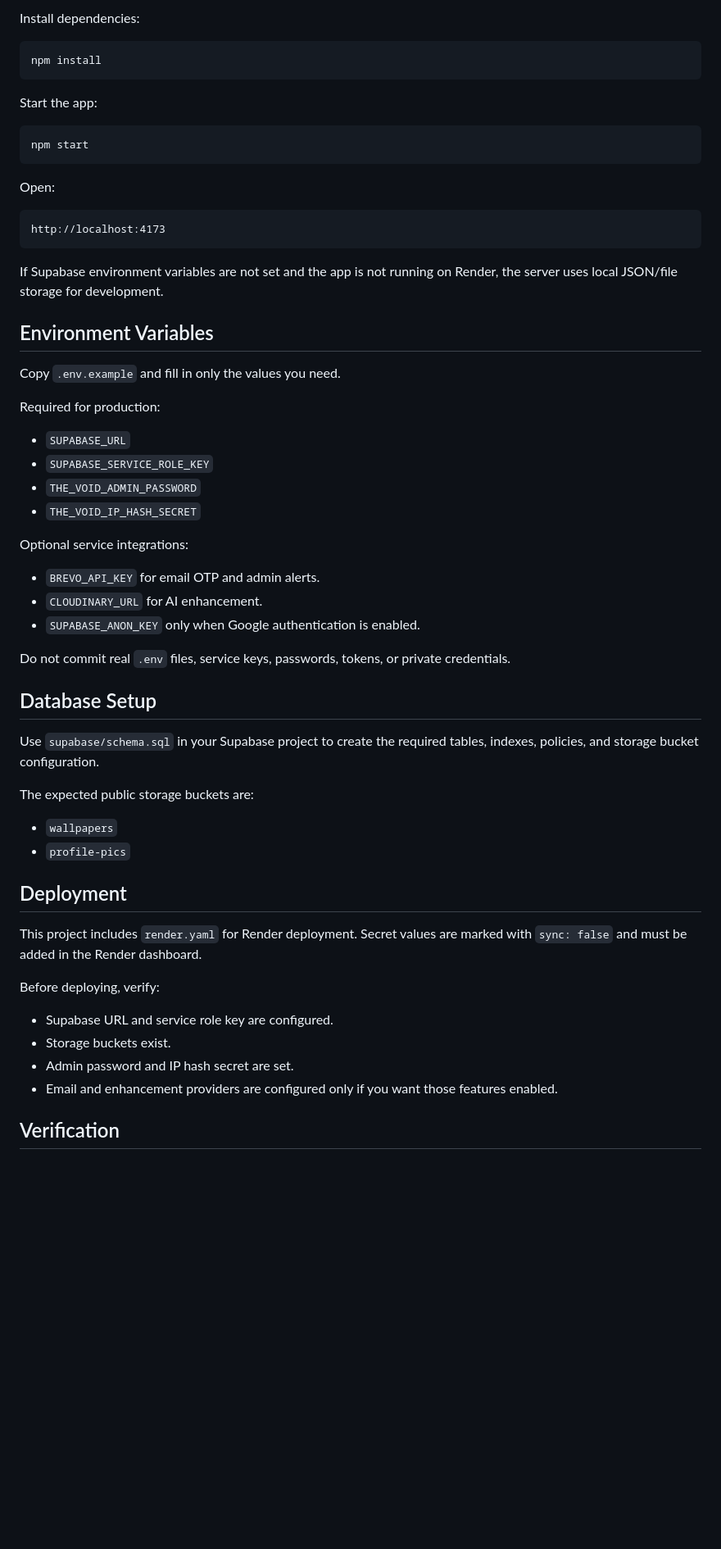
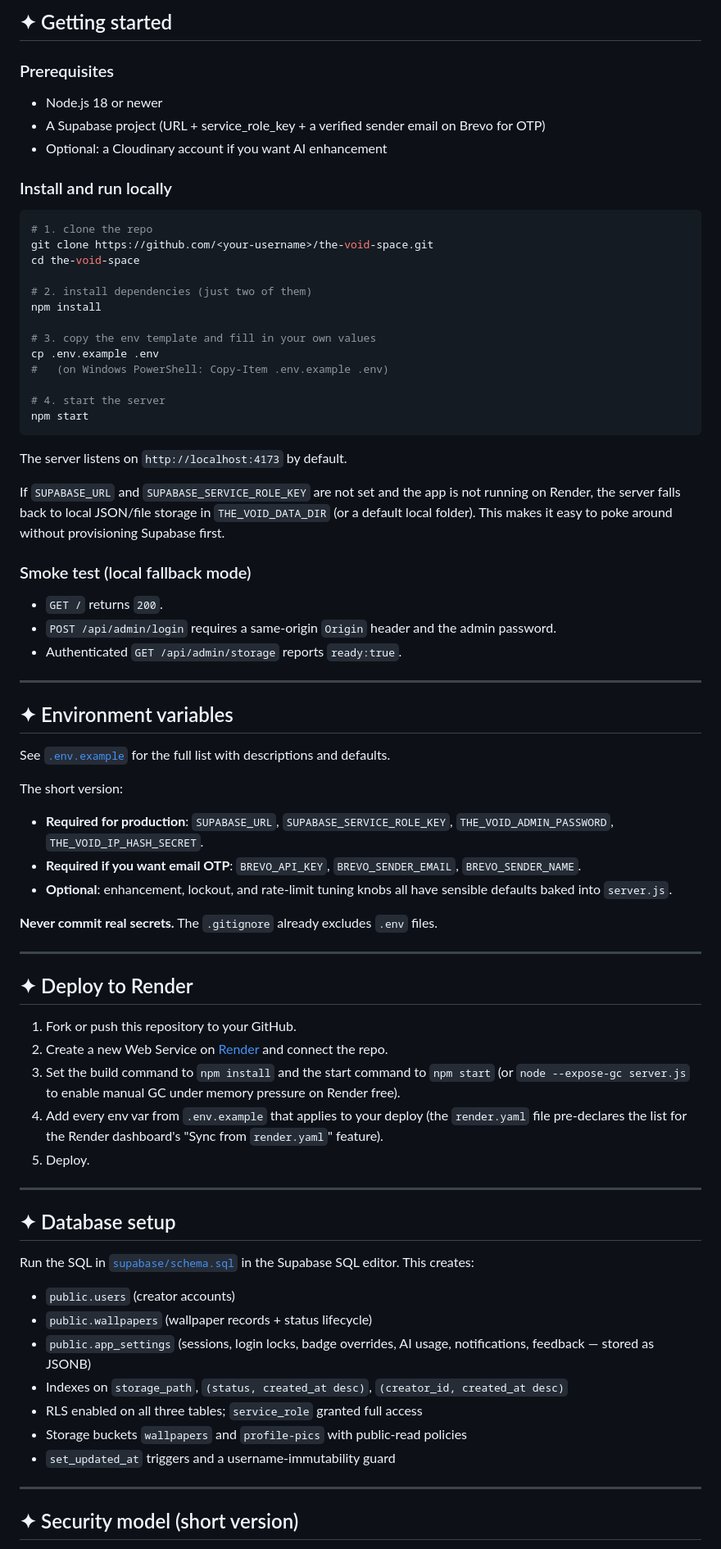
Before and after one commit to Shareq-dev/THE-VOID-SPACE, a Markdown page: README.md, the part around one of its changes. Shown at 82% size. Drawn GitHub-style; blank space fills up the shorter version.

````diff
--- a/README.md
+++ b/README.md
@@ -41,62 +73,79 @@ package.json               Node scripts and runtime dependencies
 
-Install dependencies:
+## ✦ Getting started
+
+### Prerequisites
+
+- Node.js 18 or newer
+- A Supabase project (URL + service_role_key + a verified sender email on Brevo for OTP)
+- Optional: a Cloudinary account if you want AI enhancement
+
+### Install and run locally
 
 ```bash
+# 1. clone the repo
+git clone https://github.com/<your-username>/the-void-space.git
+cd the-void-space
+
+# 2. install dependencies (just two of them)
 npm install
-```
 
-Start the app:
+# 3. copy the env template and fill in your own values
+cp .env.example .env
+#   (on Windows PowerShell: Copy-Item .env.example .env)
 
-```bash
+# 4. start the server
 npm start
 ```
 
-Open:
+The server listens on `http://localhost:4173` by default.
 
-```text
-http://localhost:4173
-```
+If `SUPABASE_URL` and `SUPABASE_SERVICE_ROLE_KEY` are not set and the app is not running on Render, the server falls back to local JSON/file storage in `THE_VOID_DATA_DIR` (or a default local folder). This makes it easy to poke around without provisioning Supabase first.
 
-If Supabase environment variables are not set and the app is not running on Render, the server uses local JSON/file storage for development.
+### Smoke test (local fallback mode)
 
-## Environment Variables
+- `GET /` returns `200`.
+- `POST /api/admin/login` requires a same-origin `Origin` header and the admin password.
+- Authenticated `GET /api/admin/storage` reports `ready:true`.
 
-Copy `.env.example` and fill in only the values you need.
+---
 
-Required for production:
+## ✦ Environment variables
 
-- `SUPABASE_URL`
-- `SUPABASE_SERVICE_ROLE_KEY`
-- `THE_VOID_ADMIN_PASSWORD`
-- `THE_VOID_IP_HASH_SECRET`
+See [`.env.example`](./.env.example) for the full list with descriptions and defaults.
 
-Optional service integrations:
+The short version:
 
-- `BREVO_API_KEY` for email OTP and admin alerts.
-- `CLOUDINARY_URL` for AI enhancement.
-- `SUPABASE_ANON_KEY` only when Google authentication is enabled.
+- **Required for production**: `SUPABASE_URL`, `SUPABASE_SERVICE_ROLE_KEY`, `THE_VOID_ADMIN_PASSWORD`, `THE_VOID_IP_HASH_SECRET`.
+- **Required if you want email OTP**: `BREVO_API_KEY`, `BREVO_SENDER_EMAIL`, `BREVO_SENDER_NAME`.
+- **Optional**: enhancement, lockout, and rate-limit tuning knobs all have sensible defaults baked into `server.js`.
 
-Do not commit real `.env` files, service keys, passwords, tokens, or private credentials.
+**Never commit real secrets.** The `.gitignore` already excludes `.env` files.
 
-## Database Setup
+---
 
-Use `supabase/schema.sql` in your Supabase project to create the required tables, indexes, policies, and storage bucket configuration.
+## ✦ Deploy to Render
 
-The expected public storage buckets are:
+1. Fork or push this repository to your GitHub.
+2. Create a new Web Service on [Render](https://render.com) and connect the repo.
+3. Set the build command to `npm install` and the start command to `npm start` (or `node --expose-gc server.js` to enable manual GC under memory pressure on Render free).
+4. Add every env var from `.env.example` that applies to your deploy (the `render.yaml` file pre-declares the list for the Render dashboard's "Sync from `render.yaml`" feature).
+5. Deploy.
 
-- `wallpapers`
-- `profile-pics`
+---
 
-## Deployment
+## ✦ Database setup
 
-This project includes `render.yaml` for Render deployment. Secret values are marked with `sync: false` and must be added in the Render dashboard.
+Run the SQL in [`supabase/schema.sql`](./supabase/schema.sql) in the Supabase SQL editor. This creates:
 
-Before deploying, verify:
+- `public.users` (creator accounts)
+- `public.wallpapers` (wallpaper records + status lifecycle)
+- `public.app_settings` (sessions, login locks, badge overrides, AI usage, notifications, feedback — stored as JSONB)
+- Indexes on `storage_path`, `(status, created_at desc)`, `(creator_id, created_at desc)`
+- RLS enabled on all three tables; `service_role` granted full access
+- Storage buckets `wallpapers` and `profile-pics` with public-read policies
+- `set_updated_at` triggers and a username-immutability guard
 
-- Supabase URL and service role key are configured.
-- Storage buckets exist.
-- Admin password and IP hash secret are set.
-- Email and enhancement providers are configured only if you want those features enabled.
+---
 
-## Verification
+## ✦ Security model (short version)
 
````
Also changed, not shown: other parts of README.md (+78 -42 lines).
